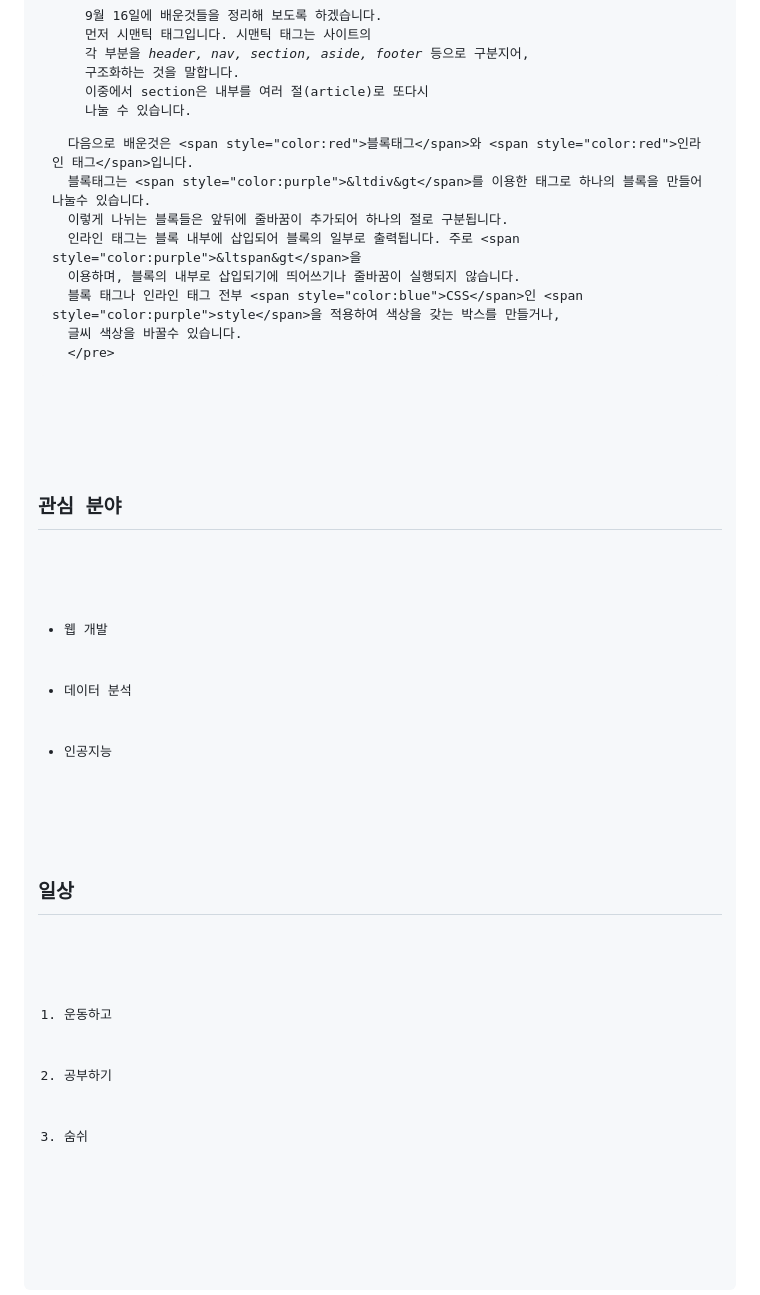
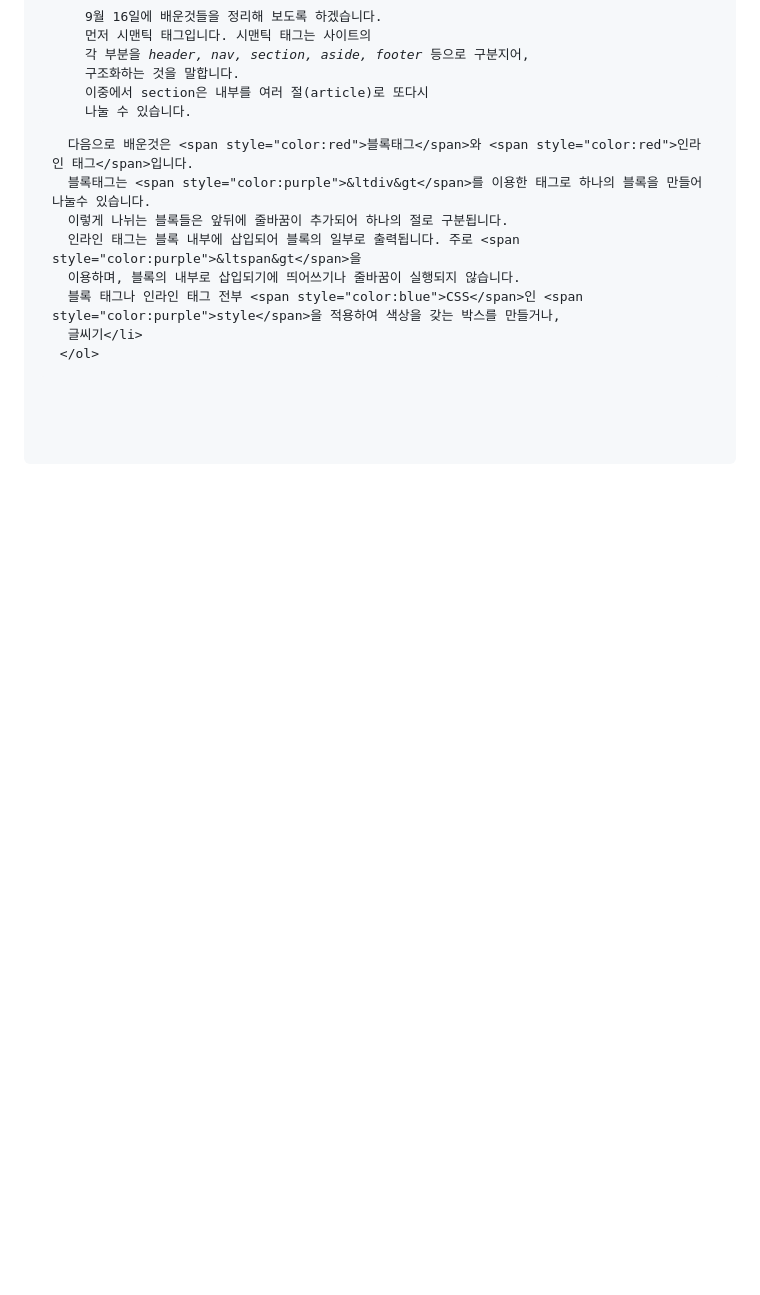
Before and after one commit to chungnam-hak/chungnam-hak.github.io, a Markdown page: README.md, the part around the change. Drawn GitHub-style; blank space fills up the shorter version.

```diff
--- a/README.md
+++ b/README.md
@@ -55,24 +55,7 @@
       인라인 태그는 블록 내부에 삽입되어 블록의 일부로 출력됩니다. 주로 <span style="color:purple">&ltspan&gt</span>을
       이용하며, 블록의 내부로 삽입되기에 띄어쓰기나 줄바꿈이 실행되지 않습니다.
       블록 태그나 인라인 태그 전부 <span style="color:blue">CSS</span>인 <span style="color:purple">style</span>을 적용하여 색상을 갖는 박스를 만들거나,
-      글씨 색상을 바꿀수 있습니다.
-      </pre>
-
-   </aside>
-
-   <footer>
-    <!-- 리스트-->
-     <h2>관심 분야</h2>
-     <ul>
-        <li>웹 개발</li>
-        <li>데이터 분석</li>
-        <li>인공지능</li>
-     </ul>
-     <h2>일상</h2>
-     <ol>
-        <li>운동하고</li>
-        <li>공부하기</li>
-        <li>숨쉬</li>
+      글씨기</li>
      </ol>
    </footer>
 
```
